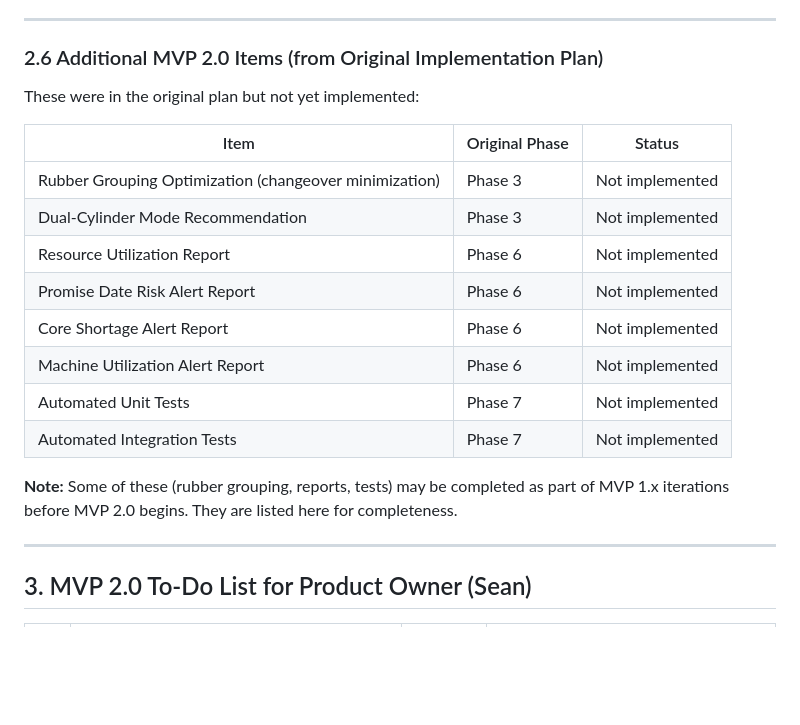
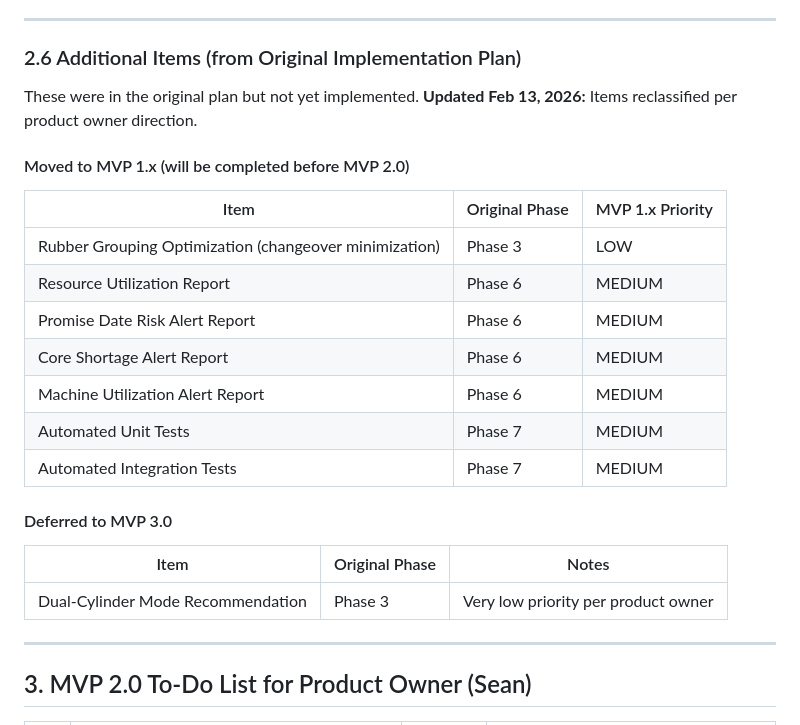
Before and after one commit to InnerLooper85/EstradaBot, a Markdown page: MVP_2.0_Planning.md, the part around the change. GitHub-like rendering; blank space fills up the shorter version.

Commit message:
Reprioritize remaining items per product owner direction
- Dual-Cylinder Mode: deferred to MVP 3.0 (very low priority)
- Rubber Grouping: low priority, moved to MVP 1.x
- Phase 6 reports & Phase 7 tests: medium priority, moved to MVP 1.x

https://claude.ai/code/session_018zHiYhT6hD3FNqi1PFeHJ5

```diff
--- a/MVP_2.0_Planning.md
+++ b/MVP_2.0_Planning.md
@@ -188,22 +188,27 @@ These items were identified during the February 4, 2026 feedback session and cla
 
 ---
 
-### 2.6 Additional MVP 2.0 Items (from Original Implementation Plan)
+### 2.6 Additional Items (from Original Implementation Plan)
 
-These were in the original plan but not yet implemented:
+These were in the original plan but not yet implemented. **Updated Feb 13, 2026:** Items reclassified per product owner direction.
 
-| Item | Original Phase | Status |
-|------|---------------|--------|
-| Rubber Grouping Optimization (changeover minimization) | Phase 3 | Not implemented |
-| Dual-Cylinder Mode Recommendation | Phase 3 | Not implemented |
-| Resource Utilization Report | Phase 6 | Not implemented |
-| Promise Date Risk Alert Report | Phase 6 | Not implemented |
-| Core Shortage Alert Report | Phase 6 | Not implemented |
-| Machine Utilization Alert Report | Phase 6 | Not implemented |
-| Automated Unit Tests | Phase 7 | Not implemented |
-| Automated Integration Tests | Phase 7 | Not implemented |
+#### Moved to MVP 1.x (will be completed before MVP 2.0)
 
-**Note:** Some of these (rubber grouping, reports, tests) may be completed as part of MVP 1.x iterations before MVP 2.0 begins. They are listed here for completeness.
+| Item | Original Phase | MVP 1.x Priority |
+|------|---------------|-------------------|
+| Rubber Grouping Optimization (changeover minimization) | Phase 3 | LOW |
+| Resource Utilization Report | Phase 6 | MEDIUM |
+| Promise Date Risk Alert Report | Phase 6 | MEDIUM |
+| Core Shortage Alert Report | Phase 6 | MEDIUM |
+| Machine Utilization Alert Report | Phase 6 | MEDIUM |
+| Automated Unit Tests | Phase 7 | MEDIUM |
+| Automated Integration Tests | Phase 7 | MEDIUM |
+
+#### Deferred to MVP 3.0
+
+| Item | Original Phase | Notes |
+|------|---------------|-------|
+| Dual-Cylinder Mode Recommendation | Phase 3 | Very low priority per product owner |
 
 ---
 
```
Also changed, not shown: implementation_plan.md (+6 -4 lines).
